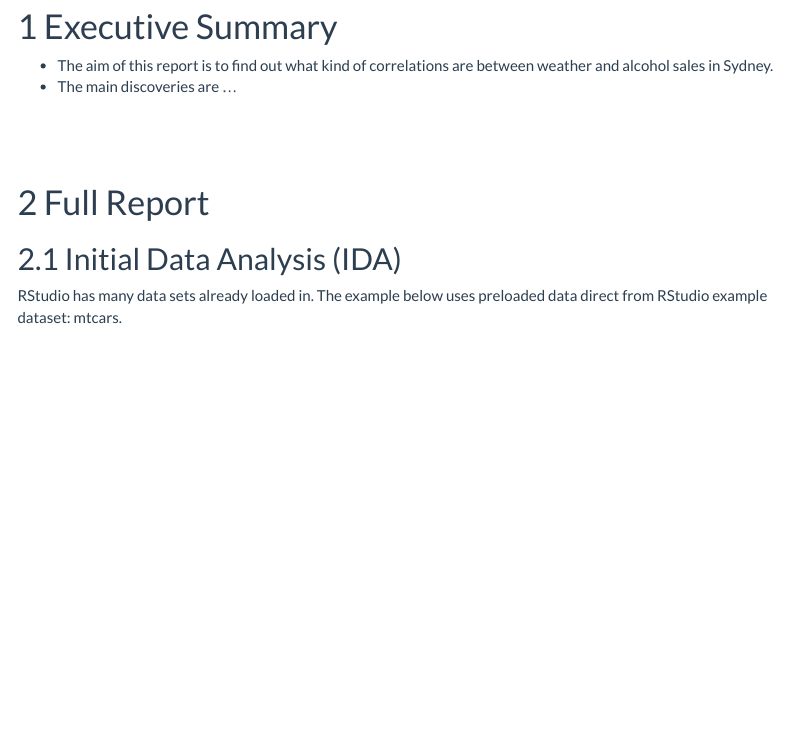
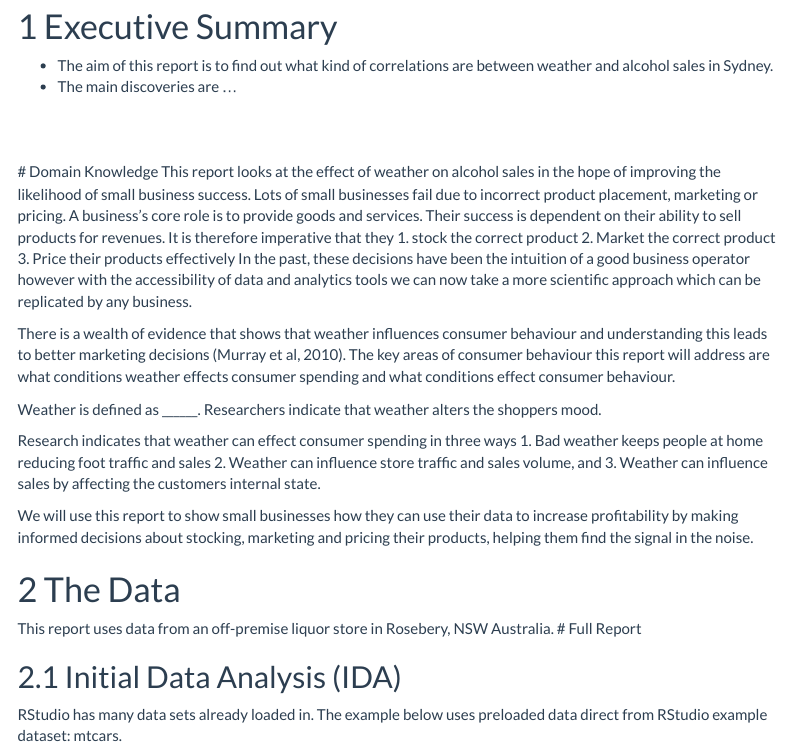
Before and after one commit to samhiggs/data, an R Markdown document (ReportTemplateExtended.Rmd): the page in a window 1100 px wide, from 220 px down. Rendered offline with R 4.5, knitr and Pandoc, with nearby package versions; menus at the side of the page are left out.

Commit message:
first commit

```diff
--- a/ReportTemplateExtended.Rmd
+++ b/ReportTemplateExtended.Rmd
@@ -38,7 +38,28 @@ output:
 <br>
 
 <br>
+# Domain Knowledge
+This report looks at the effect of weather on alcohol sales in the hope of improving the likelihood of small business success. Lots of small businesses fail due to incorrect product placement, marketing or pricing. A business's core role is to provide goods and services. Their success is dependent on their ability to sell products for revenues. It is therefore imperative that they
+  1. stock the correct product
+  2. Market the correct product
+  3. Price their products effectively
+In the past, these decisions have been the intuition of a good business operator however with the accessibility of data and analytics tools we can now take a more scientific approach which can be replicated by any business.
 
+There is a wealth of evidence that shows that weather influences consumer behaviour and understanding this leads to better marketing decisions (Murray et al, 2010). The key areas of consumer behaviour this report will address are what conditions weather effects consumer spending and what conditions effect consumer behaviour.
+
+Weather is defined as ______. Researchers indicate that weather alters the shoppers mood.
+
+Research indicates that weather can effect consumer spending in three ways
+  1. Bad weather keeps people at home reducing foot traffic and sales
+  2. Weather can influence store traffic and sales volume, and
+  3. Weather can influence sales by affecting the customers internal state.
+
+
+
+We will use this report to show small businesses how they can use their data to increase profitability by making informed decisions about stocking, marketing and pricing their products, helping them find the signal in the noise.
+
+# The Data
+This report uses data from an off-premise liquor store in Rosebery, NSW Australia.
 # Full Report
 
 ## Initial Data Analysis (IDA)
```
